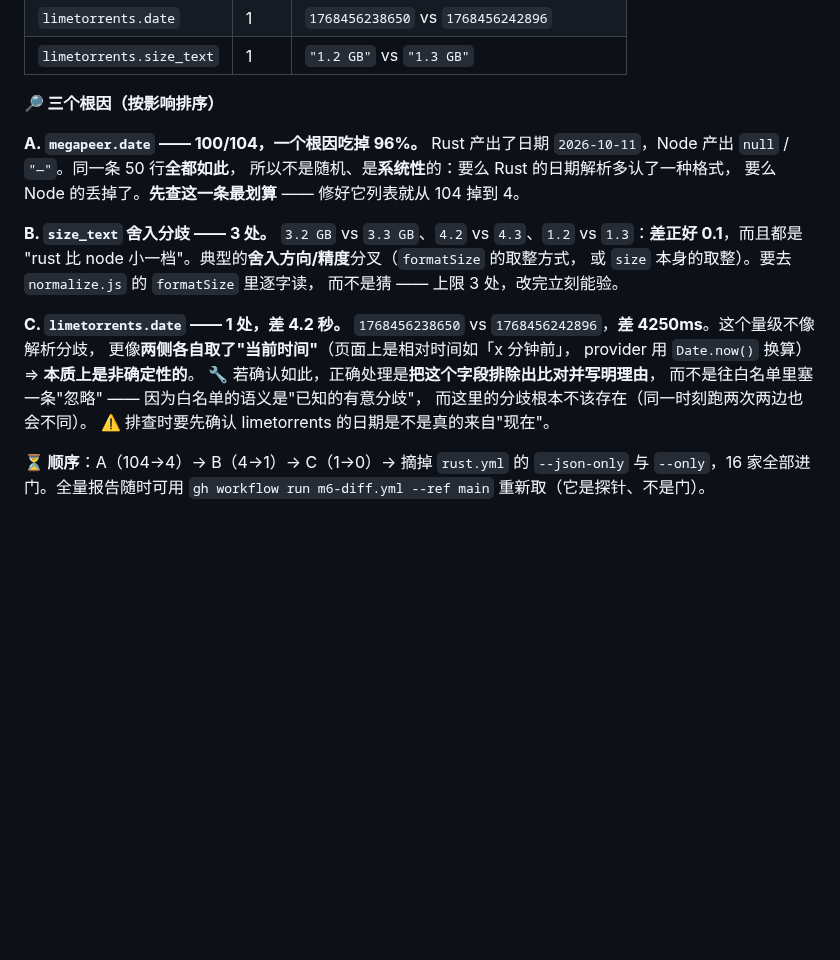
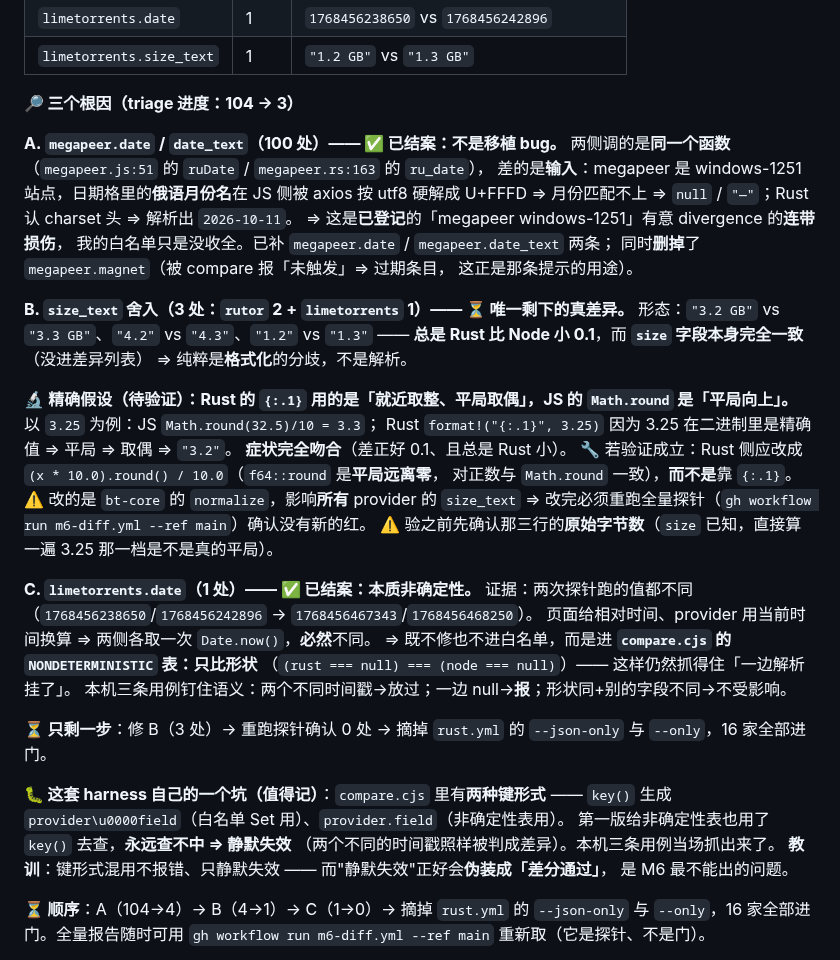
Before and after one commit to NoNameLeGo/torrent-search-app, a Markdown page: AGENTS.md, the part around the change. Rendered like a GitHub page; blank space fills up the shorter version.

Commit message:
docs(m6): triage 结案两条（A/C），只剩 B —— 并给出 B 的精确假设
triage 进度 **104 → 3**（全量探针 run 38850568449）。

## A（100 处）已结案：不是移植 bug

两侧调**同一个函数**（megapeer.js:51 `ruDate` / megapeer.rs:163 `ru_date`），差的是**输入**：
megapeer 是 windows-1251，日期格里的**俄语月份名**在 JS 侧被 axios 按 utf8 硬解成
U+FFFD ⇒ 月份匹配不上 ⇒ null/"—"；Rust 认 charset 头 ⇒ 2026-10-11。
⇒ 是**已登记**的 windows-1251 有意 divergence 的**连带损伤**，白名单没收全而已。
补了 date/date_text 两条；**删掉** megapeer.magnet（被报「未触发」⇒ 过期条目，
正是那条提示的用途）。

## C（1 处）已结案：本质非确定性

两次探针跑的值都不同（1768456238650/1768456242896 → 1768456467343/1768456468250）
⇒ 取决于"跑的时刻"。既不修也不进白名单，而是进 compare.cjs 的
NONDETERMINISTIC 表：**只比形状**（`(rust===null)===(node===null)`）——
仍然抓得住"一边解析挂了"。本机三条用例钉住语义。

## B（3 处）是唯一剩下的真差异 —— 已给出精确假设

形态：差**正好 0.1**、**总是 Rust 小**，而 `size` 字段本身**完全一致**（没进差异列表）
⇒ 纯粹是**格式化**分歧。假设：**Rust 的 `{:.1}` 是"平局取偶"，JS 的 `Math.round`
是"平局向上"** —— 3.25 在二进制里精确，JS 得 3.3、Rust 得 3.2，症状完全吻合。
修法：Rust 改成 `(x * 10.0).round() / 10.0`（f64::round 平局远离零，对正数与
Math.round 一致），别靠 {:.1}。
⚠️ 改的是 bt-core 的 normalize ⇒ 影响**所有** provider 的 size_text，改完必须重跑全量探针。

## 另记一个 harness 自己的坑

compare.cjs 里有**两种键形式**：`key()` 的 `provider\u0000field`（白名单用）
与 `provider.field`（非确定性表用）。第一版给后者也用了 key() 去查 ⇒ **永远查不中、
静默失效**（两个不同时间戳照样被判差异）。本机三条用例当场抓出来。
**教训**：键形式混用不报错、只静默失效，而"静默失效"会**伪装成「差分通过」** ——
正是 M6 最不能出的问题。

```diff
--- a/AGENTS.md
+++ b/AGENTS.md
@@ -175,27 +175,50 @@ audiobookbay / therarbg / torrent9 / oxtorrent / nyaa / zeromagnet。
 | `limetorrents.date` | 1 | `1768456238650` vs `1768456242896` |
 | `limetorrents.size_text` | 1 | `"1.2 GB"` vs `"1.3 GB"` |
 
-**🔎 三个根因（按影响排序）**
-
-**A. `megapeer.date` —— 100/104，一个根因吃掉 96%。**
-Rust 产出了日期 `2026-10-11`，Node 产出 `null` / `"—"`。同一条 50 行**全都如此**，
-所以不是随机、是**系统性**的：要么 Rust 的日期解析多认了一种格式，
-要么 Node 的丢掉了。**先查这一条最划算** —— 修好它列表就从 104 掉到 4。
-
-**B. `size_text` 舍入分歧 —— 3 处。**
-`3.2 GB` vs `3.3 GB`、`4.2` vs `4.3`、`1.2` vs `1.3`：**差正好 0.1**，而且都是
-"rust 比 node 小一档"。典型的**舍入方向/精度**分叉（`formatSize` 的取整方式，
-或 `size` 本身的取整）。要去 `normalize.js` 的 `formatSize` 里逐字读，
-而不是猜 —— 上限 3 处，改完立刻能验。
-
-**C. `limetorrents.date` —— 1 处，差 4.2 秒。**
-`1768456238650` vs `1768456242896`，**差 4250ms**。这个量级不像解析分歧，
-更像**两侧各自取了"当前时间"**（页面上是相对时间如「x 分钟前」，
-provider 用 `Date.now()` 换算）⇒ **本质上是非确定性的**。
-🔧 若确认如此，正确处理是**把这个字段排除出比对并写明理由**，
-而不是往白名单里塞一条"忽略" —— 因为白名单的语义是"已知的有意分歧"，
-而这里的分歧根本不该存在（同一时刻跑两次两边也会不同）。
-⚠️ 排查时要先确认 limetorrents 的日期是不是真的来自"现在"。
+**🔎 三个根因（triage 进度：104 → 3）**
+
+**A. `megapeer.date` / `date_text`（100 处）—— ✅ 已结案：不是移植 bug。**
+两侧调的是**同一个函数**（`megapeer.js:51` 的 `ruDate` / `megapeer.rs:163` 的 `ru_date`），
+差的是**输入**：megapeer 是 windows-1251 站点，日期格里的**俄语月份名**在 JS 侧被
+axios 按 utf8 硬解成 U+FFFD ⇒ 月份匹配不上 ⇒ `null` / `"—"`；Rust 认 charset 头 ⇒
+解析出 `2026-10-11`。
+⇒ 这是**已登记**的「megapeer windows-1251」有意 divergence 的**连带损伤**，
+我的白名单只是没收全。已补 `megapeer.date` / `megapeer.date_text` 两条；
+同时**删掉**了 `megapeer.magnet`（被 compare 报「未触发」⇒ 过期条目，
+这正是那条提示的用途）。
+
+**B. `size_text` 舍入（3 处：`rutor` 2 + `limetorrents` 1）—— ⏳ 唯一剩下的真差异。**
+形态：`"3.2 GB"` vs `"3.3 GB"`、`"4.2"` vs `"4.3"`、`"1.2"` vs `"1.3"` ——
+**总是 Rust 比 Node 小 0.1**，而 **`size` 字段本身完全一致**（没进差异列表）
+⇒ 纯粹是**格式化**的分歧，不是解析。
+
+🔬 **精确假设（待验证）：Rust 的 `{:.1}` 用的是「就近取整、平局取偶」，JS 的 `Math.round`
+是「平局向上」。** 以 `3.25` 为例：JS `Math.round(32.5)/10 = 3.3`；
+Rust `format!("{:.1}", 3.25)` 因为 3.25 在二进制里是精确值 ⇒ 平局 ⇒ 取偶 ⇒ `"3.2"`。
+**症状完全吻合**（差正好 0.1、且总是 Rust 小）。
+🔧 若验证成立：Rust 侧应改成 `(x * 10.0).round() / 10.0`（`f64::round` 是**平局远离零**，
+对正数与 `Math.round` 一致），**而不是**靠 `{:.1}`。
+⚠️ 改的是 `bt-core` 的 `normalize`，影响**所有** provider 的 `size_text`
+⇒ 改完必须重跑全量探针（`gh workflow run m6-diff.yml --ref main`）确认没有新的红。
+⚠️ 验之前先确认那三行的**原始字节数**（`size` 已知，直接算一遍 3.25 那一档是不是真的平局）。
+
+**C. `limetorrents.date`（1 处）—— ✅ 已结案：本质非确定性。**
+证据：两次探针跑的值都不同
+（`1768456238650`/`1768456242896` → `1768456467343`/`1768456468250`）。
+页面给相对时间、provider 用当前时间换算 ⇒ 两侧各取一次 `Date.now()`，**必然**不同。
+⇒ 既不修也不进白名单，而是进 **`compare.cjs` 的 `NONDETERMINISTIC` 表：只比形状**
+（`(rust === null) === (node === null)`）—— 这样仍然抓得住「一边解析挂了」。
+本机三条用例钉住语义：两个不同时间戳→放过；一边 null→**报**；形状同+别的字段不同→不受影响。
+
+**⏳ 只剩一步**：修 B（3 处）→ 重跑探针确认 0 处 → 摘掉 `rust.yml` 的
+`--json-only` 与 `--only`，16 家全部进门。
+
+**🐛 这套 harness 自己的一个坑（值得记）**：`compare.cjs` 里有**两种键形式** ——
+`key()` 生成 `provider\u0000field`（白名单 Set 用）、`provider.field`（非确定性表用）。
+第一版给非确定性表也用了 `key()` 去查，**永远查不中 ⇒ 静默失效**
+（两个不同的时间戳照样被判成差异）。本机三条用例当场抓出来了。
+**教训**：键形式混用不报错、只静默失效 —— 而"静默失效"正好会**伪装成「差分通过」**，
+是 M6 最不能出的问题。
 
 **⏳ 顺序**：A（104→4）→ B（4→1）→ C（1→0）→ 摘掉 `rust.yml` 的 `--json-only` 与
 `--only`，16 家全部进门。全量报告随时可用 `gh workflow run m6-diff.yml --ref main`
```
